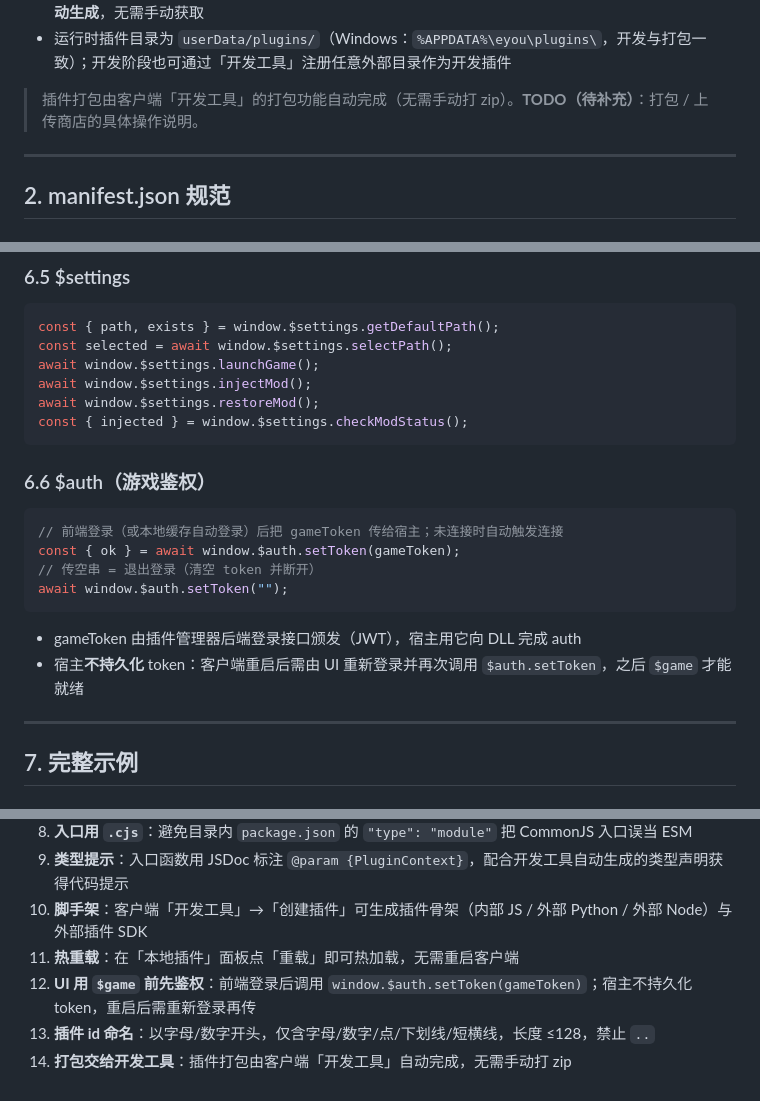
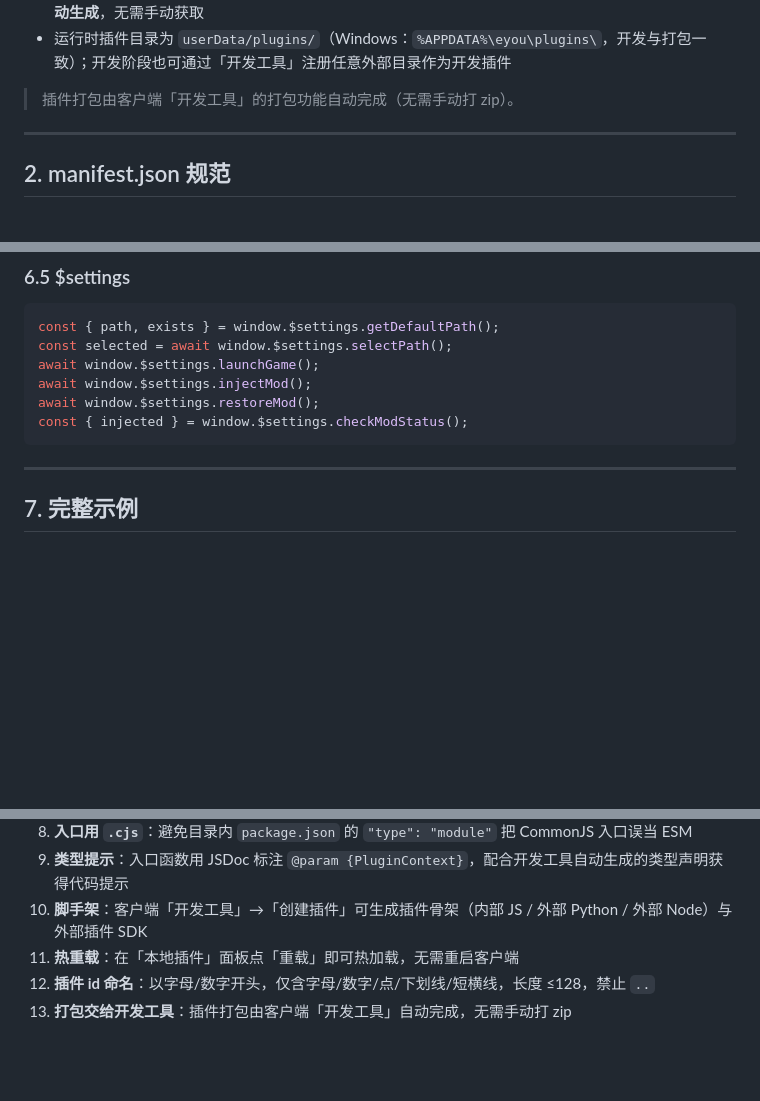
Before and after one commit to Matchman33/seer_eyou, a Markdown page: docs/plugin-dev.md, 3 parts joined by grey strips. Drawn GitHub-style; blank space fills up the shorter version.

Commit message:
docs: 移除 auth API 展示与无关 TODO，priority 还原为菜单语义

````diff
--- a/docs/plugin-dev.md
+++ b/docs/plugin-dev.md
@@ -23,7 +23,7 @@ plugins/{pluginId}/
 - 外部插件 SDK（`eyou_sdk.js` / `eyou_sdk.py`）由客户端「开发工具」→「创建插件」创建项目时**自动生成**，无需手动获取
 - 运行时插件目录为 `userData/plugins/`（Windows：`%APPDATA%\eyou\plugins\`，开发与打包一致）；开发阶段也可通过「开发工具」注册任意外部目录作为开发插件
 
-> 插件打包由客户端「开发工具」的打包功能自动完成（无需手动打 zip）。**TODO（待补充）**：打包 / 上传商店的具体操作说明。
+> 插件打包由客户端「开发工具」的打包功能自动完成（无需手动打 zip）。
 
 ---
 
@@ -565,18 +561,6 @@ await window.$settings.injectMod();
 await window.$settings.restoreMod();
 const { injected } = window.$settings.checkModStatus();
 ```
-
-### 6.6 $auth（游戏鉴权）
-
-```ts
-// 前端登录（或本地缓存自动登录）后把 gameToken 传给宿主；未连接时自动触发连接
-const { ok } = await window.$auth.setToken(gameToken);
-// 传空串 = 退出登录（清空 token 并断开）
-await window.$auth.setToken("");
-```
-
-- gameToken 由插件管理器后端登录接口颁发（JWT），宿主用它向 DLL 完成 auth
-- 宿主**不持久化** token：客户端重启后需由 UI 重新登录并再次调用 `$auth.setToken`，之后 `$game` 才能就绪
 
 ---
 
@@ -712,6 +696,5 @@ module.exports = {
 9. **类型提示**：入口函数用 JSDoc 标注 `@param {PluginContext}`，配合开发工具自动生成的类型声明获得代码提示
 10. **脚手架**：客户端「开发工具」→「创建插件」可生成插件骨架（内部 JS / 外部 Python / 外部 Node）与外部插件 SDK
 11. **热重载**：在「本地插件」面板点「重载」即可热加载，无需重启客户端
-12. **UI 用 `$game` 前先鉴权**：前端登录后调用 `window.$auth.setToken(gameToken)`；宿主不持久化 token，重启后需重新登录再传
-13. **插件 id 命名**：以字母/数字开头，仅含字母/数字/点/下划线/短横线，长度 ≤128，禁止 `..`
-14. **打包交给开发工具**：插件打包由客户端「开发工具」自动完成，无需手动打 zip
+12. **插件 id 命名**：以字母/数字开头，仅含字母/数字/点/下划线/短横线，长度 ≤128，禁止 `..`
+13. **打包交给开发工具**：插件打包由客户端「开发工具」自动完成，无需手动打 zip
````
Also changed, not shown: other parts of docs/plugin-dev.md (+2 -6 lines).
